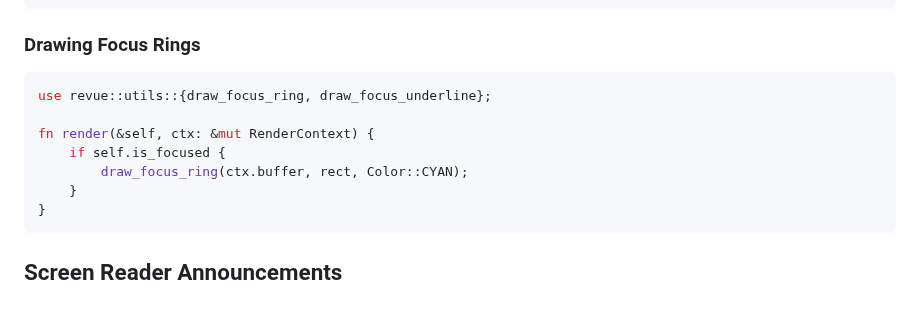
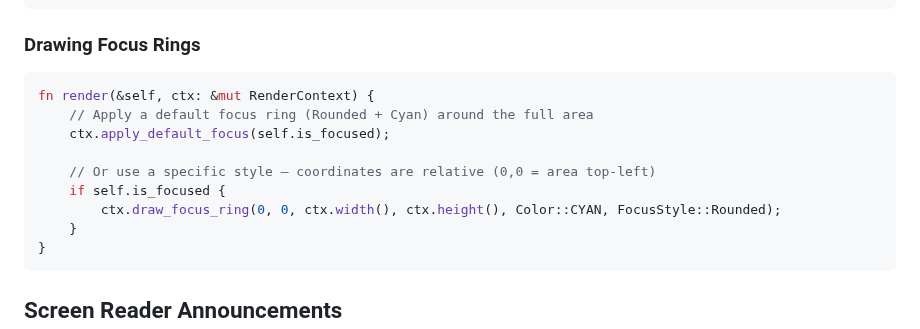
Before and after one commit to hawk90/revue, a Markdown page: docs/guides/accessibility.md, the part around the change. Drawn GitHub-style; blank space fills up the shorter version.

````diff
--- a/docs/guides/accessibility.md
+++ b/docs/guides/accessibility.md
@@ -76,11 +76,13 @@ Input::new().focus_style(FocusStyle::Bold)
 ### Drawing Focus Rings
 
 ```rust
-use revue::utils::{draw_focus_ring, draw_focus_underline};
+fn render(&self, ctx: &mut RenderContext) {
+    // Apply a default focus ring (Rounded + Cyan) around the full area
+    ctx.apply_default_focus(self.is_focused);
 
-fn render(&self, ctx: &mut RenderContext) {
+    // Or use a specific style — coordinates are relative (0,0 = area top-left)
     if self.is_focused {
-        draw_focus_ring(ctx.buffer, rect, Color::CYAN);
+        ctx.draw_focus_ring(0, 0, ctx.width(), ctx.height(), Color::CYAN, FocusStyle::Rounded);
     }
 }
 ```
````
Also changed, not shown: docs/ARCHITECTURE.md (+5 -9 lines).
